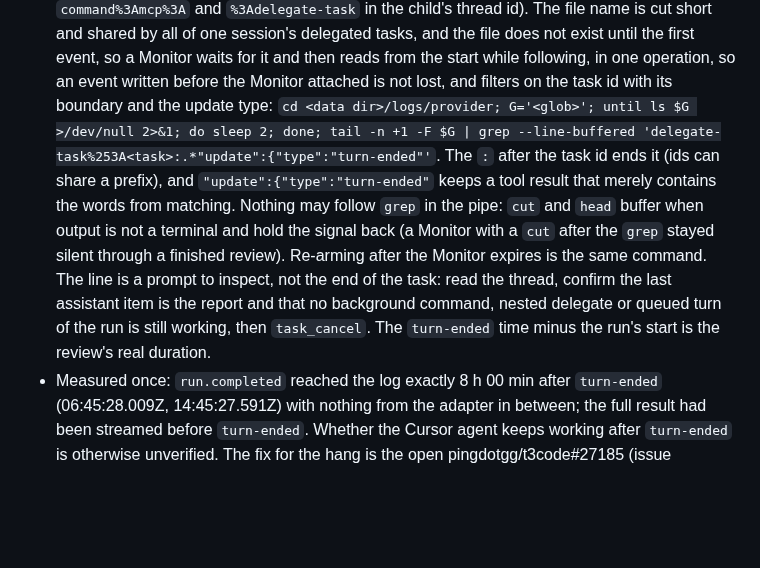
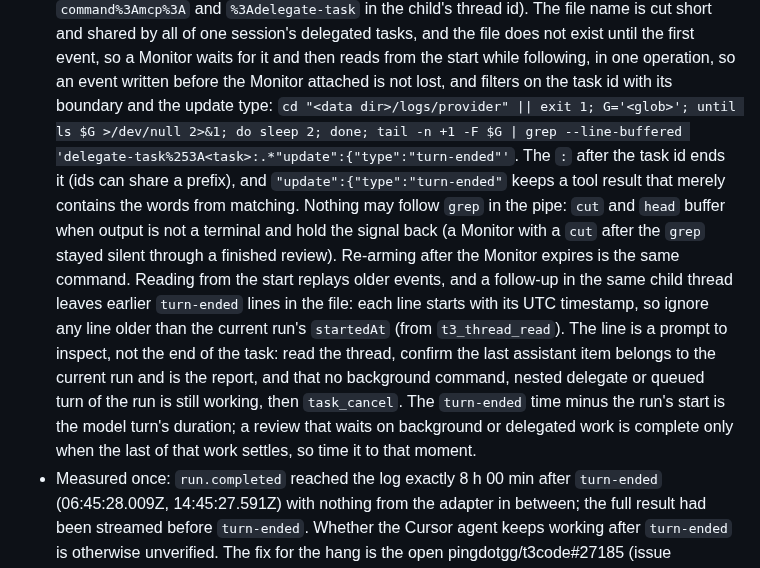
Before and after one commit to bompus/house-rules, a Markdown page: rules/references/multi-agent.md, the part around the change. Drawn GitHub-style; blank space fills up the shorter version.

Commit message:
multi-agent reference: tie replayed finish events to the current run, quote the data dir, and time the review to its last work

```diff
--- a/rules/references/multi-agent.md
+++ b/rules/references/multi-agent.md
@@ -202,15 +202,19 @@ behavior.
   session's delegated tasks, and the file does not exist until the first event, so a Monitor waits for it
   and then reads from the start while following, in one operation, so an event written before the
   Monitor attached is not lost, and filters on the task id with its boundary and the update type:
-  `cd <data dir>/logs/provider; G='<glob>'; until ls $G >/dev/null 2>&1; do sleep 2; done; tail -n +1 -F $G | grep --line-buffered 'delegate-task%253A<task>:.*"update":{"type":"turn-ended"'`.
+  `cd "<data dir>/logs/provider" || exit 1; G='<glob>'; until ls $G >/dev/null 2>&1; do sleep 2; done; tail -n +1 -F $G | grep --line-buffered 'delegate-task%253A<task>:.*"update":{"type":"turn-ended"'`.
   The `:` after the task id ends it (ids can share a prefix), and `"update":{"type":"turn-ended"`
   keeps a tool result that merely contains the words from matching. Nothing may follow `grep` in the
   pipe: `cut` and `head` buffer when output is not a terminal and hold the signal back (a Monitor with
   a `cut` after the `grep` stayed silent through a finished review). Re-arming after the Monitor
-  expires is the same command. The line is a prompt to inspect, not the end of the task: read the
-  thread, confirm the last assistant item is the report and that no background command, nested
-  delegate or queued turn of the run is still working, then `task_cancel`. The `turn-ended` time minus
-  the run's start is the review's real duration.
+  expires is the same command. Reading from the start replays older events, and a follow-up in the same
+  child thread leaves earlier `turn-ended` lines in the file: each line starts with its UTC timestamp, so
+  ignore any line older than the current run's `startedAt` (from `t3_thread_read`). The line is a prompt to
+  inspect, not the end of the task: read the thread, confirm the last assistant item belongs to the
+  current run and is the report, and that no background command, nested delegate or queued turn of the
+  run is still working, then `task_cancel`. The `turn-ended` time minus the run's start is the model
+  turn's duration; a review that waits on background or delegated work is complete only when the last
+  of that work settles, so time it to that moment.
 - Measured once: `run.completed` reached the log exactly 8 h 00 min after `turn-ended` (06:45:28.009Z,
   14:45:27.591Z) with nothing from the adapter in between; the full result had been streamed before
   `turn-ended`. Whether the Cursor agent keeps working after `turn-ended` is otherwise unverified.
```
